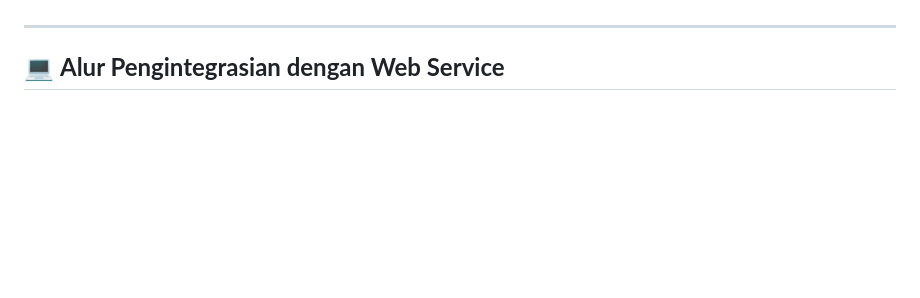
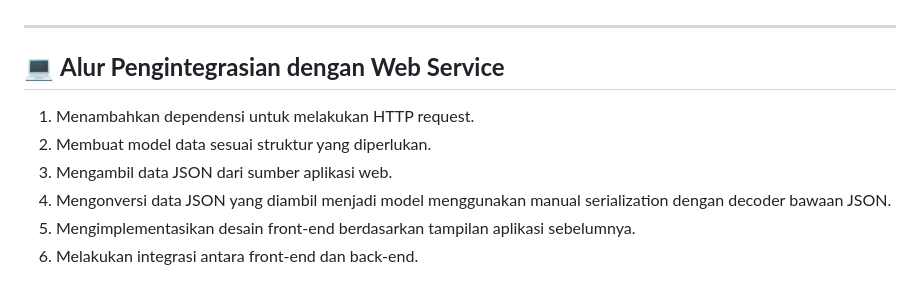
Before and after one commit to PBP-F05/Batikalongan-mobile, a Markdown page: README.md, the part around the change. GitHub-like rendering; blank space fills up the shorter version.

```diff
--- a/README.md
+++ b/README.md
@@ -78,3 +78,9 @@ Batikalongan dapat diakses melalui TBA.
 ---
 
 ## 💻 **Alur Pengintegrasian dengan Web Service**
+1. Menambahkan dependensi untuk melakukan HTTP request.
+2. Membuat model data sesuai struktur yang diperlukan.
+3. Mengambil data JSON dari sumber aplikasi web.
+4. Mengonversi data JSON yang diambil menjadi model menggunakan manual serialization dengan decoder bawaan JSON.
+5. Mengimplementasikan desain front-end berdasarkan tampilan aplikasi sebelumnya.
+6. Melakukan integrasi antara front-end dan back-end.
```
